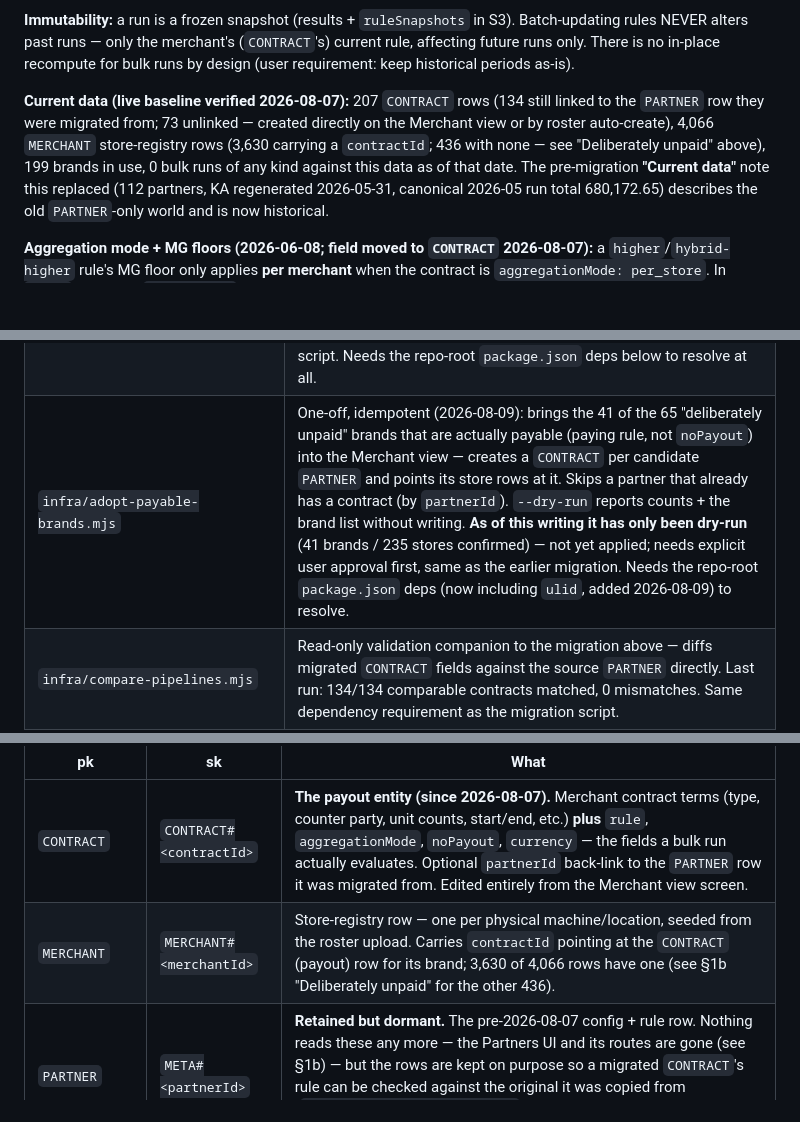
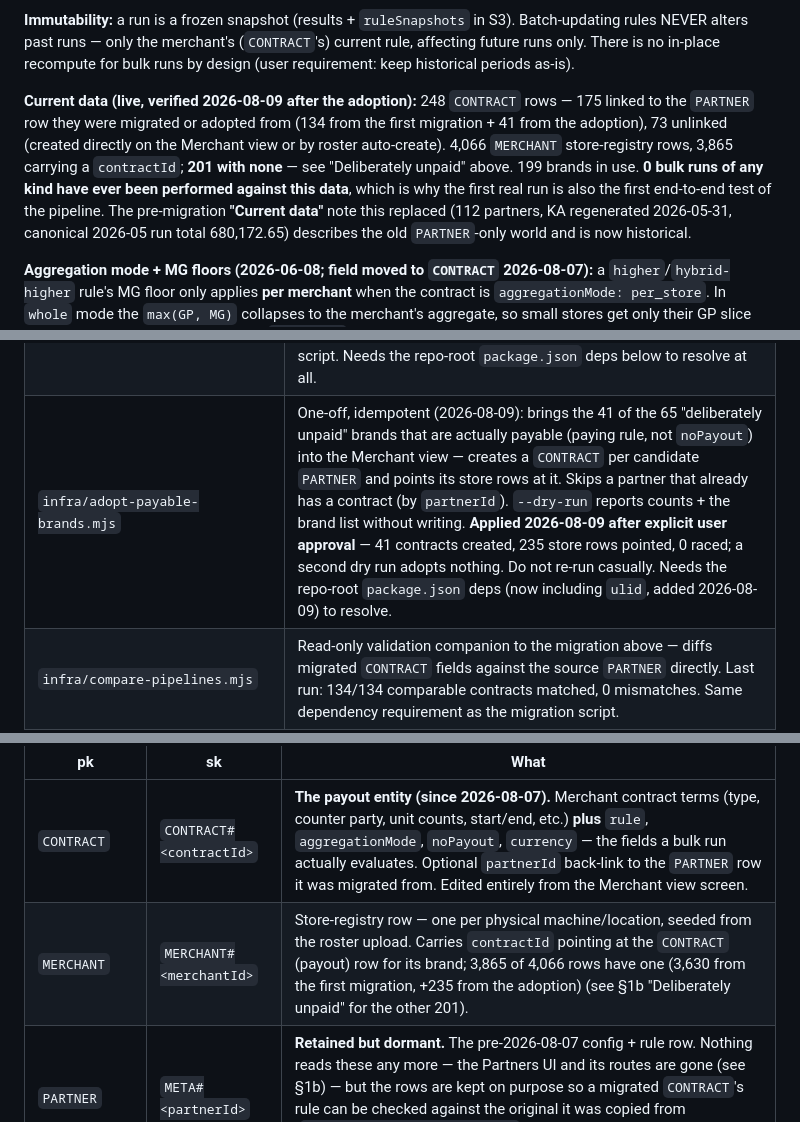
Before and after one commit to ozziewang-bit/revshare-aws, a Markdown page: CLAUDE.md, 3 parts joined by grey strips. Rendered like a GitHub page; blank space fills up the shorter version.

Commit message:
docs: record the adoption as applied and refresh the live counts
The adopt script ran on 2026-08-09 (41 contracts, 235 stores). The doc still said
it had only been dry-run, and still carried pre-adoption figures — the same
class of defect the final review caught in the unmatched-list claim: a handoff
doc certifying a state the system is not in.

Live now: 248 contracts (175 partner-linked), 3,865 of 4,066 stores pointed,
201 unmatched.

```diff
--- a/CLAUDE.md
+++ b/CLAUDE.md
@@ -179,11 +179,13 @@ Batch-updating rules NEVER alters past runs — only the merchant's (`CONTRACT`'
 current rule, affecting future runs only. There is no in-place recompute for bulk runs by
 design (user requirement: keep historical periods as-is).
 
-**Current data (live baseline verified 2026-08-07):** 207 `CONTRACT` rows (134 still
-linked to the `PARTNER` row they were migrated from; 73 unlinked — created directly on the
-Merchant view or by roster auto-create), 4,066 `MERCHANT` store-registry rows (3,630
-carrying a `contractId`; 436 with none — see "Deliberately unpaid" above), 199 brands in
-use, 0 bulk runs of any kind against this data as of that date. The pre-migration
+**Current data (live, verified 2026-08-09 after the adoption):** 248 `CONTRACT` rows —
+175 linked to the `PARTNER` row they were migrated or adopted from (134 from the first
+migration + 41 from the adoption), 73 unlinked (created directly on the Merchant view or
+by roster auto-create). 4,066 `MERCHANT` store-registry rows, 3,865 carrying a
+`contractId`; **201 with none** — see "Deliberately unpaid" above. 199 brands in use.
+**0 bulk runs of any kind have ever been performed against this data**, which is why the
+first real run is also the first end-to-end test of the pipeline. The pre-migration
 **"Current data"** note this replaced (112 partners, KA regenerated 2026-05-31, canonical
 2026-05 run total 680,172.65) describes the old `PARTNER`-only world and is now historical.
 
@@ -243,7 +245,7 @@ Account `<YOUR_AWS_ACCOUNT_ID>`, region `ap-northeast-1`. IAM user `<your-iam-us
 | `infra/deploy-frontend.sh` | `aws s3 cp` per file. Injects API URL into `app.js` via sed. |
 | `infra/trust-lambda.json`, `infra/role-policy.json` | IAM templates. |
 | `infra/migrate-to-contracts.mjs` | One-off, idempotent migration (2026-08-07): copies `rule`/`aggregationMode`/`noPayout`/`currency` from each linked `PARTNER` onto its `CONTRACT`, then points every `MERCHANT` store row at a `contractId`. Conditional writes only ever set an absent field — safe to re-run. Already applied to production; not part of any deploy script. Needs the repo-root `package.json` deps below to resolve at all. |
-| `infra/adopt-payable-brands.mjs` | One-off, idempotent (2026-08-09): brings the 41 of the 65 "deliberately unpaid" brands that are actually payable (paying rule, not `noPayout`) into the Merchant view — creates a `CONTRACT` per candidate `PARTNER` and points its store rows at it. Skips a partner that already has a contract (by `partnerId`). `--dry-run` reports counts + the brand list without writing. **As of this writing it has only been dry-run** (41 brands / 235 stores confirmed) — not yet applied; needs explicit user approval first, same as the earlier migration. Needs the repo-root `package.json` deps (now including `ulid`, added 2026-08-09) to resolve. |
+| `infra/adopt-payable-brands.mjs` | One-off, idempotent (2026-08-09): brings the 41 of the 65 "deliberately unpaid" brands that are actually payable (paying rule, not `noPayout`) into the Merchant view — creates a `CONTRACT` per candidate `PARTNER` and points its store rows at it. Skips a partner that already has a contract (by `partnerId`). `--dry-run` reports counts + the brand list without writing. **Applied 2026-08-09 after explicit user approval** — 41 contracts created, 235 store rows pointed, 0 raced; a second dry run adopts nothing. Do not re-run casually. Needs the repo-root `package.json` deps (now including `ulid`, added 2026-08-09) to resolve. |
 | `infra/compare-pipelines.mjs` | Read-only validation companion to the migration above — diffs migrated `CONTRACT` fields against the source `PARTNER` directly. Last run: 134/134 comparable contracts matched, 0 mismatches. Same dependency requirement as the migration script. |
 | `package.json` (repo root) | Declares `@aws-sdk/client-dynamodb` + `@aws-sdk/lib-dynamodb` as devDependencies (added 2026-08-07, commit `52028d0`) plus `ulid` (added 2026-08-09, for `infra/adopt-payable-brands.mjs`'s new `CONTRACT` rows) purely so the `infra/` scripts above can resolve them. `node_modules` previously existed only under `lambda/revshare-api/code`; ESM resolves a bare specifier by walking up from the **importing file**, so no `cd` fixes this — a script in `infra/` needs a `node_modules` reachable from `infra/`, hence root-level deps + `npm install` at repo root. Also holds the `npm test` script. **Does not affect deploys** — `infra/deploy-lambda.sh` zips `lambda/revshare-api/code` only, which has its own `node_modules`/`package.json` for the AWS SDK version actually shipped to Lambda. |
 | `docs/superpowers/specs/` | Design specs (frozen at spec time). |
@@ -280,7 +282,7 @@ Single DDB table `RevsharePartner`. Five row families:
 | pk | sk | What |
 |---|---|---|
 | `CONTRACT` | `CONTRACT#<contractId>` | **The payout entity (since 2026-08-07).** Merchant contract terms (type, counter party, unit counts, start/end, etc.) **plus** `rule`, `aggregationMode`, `noPayout`, `currency` — the fields a bulk run actually evaluates. Optional `partnerId` back-link to the `PARTNER` row it was migrated from. Edited entirely from the Merchant view screen. |
-| `MERCHANT` | `MERCHANT#<merchantId>` | Store-registry row — one per physical machine/location, seeded from the roster upload. Carries `contractId` pointing at the `CONTRACT` (payout) row for its brand; 3,630 of 4,066 rows have one (see §1b "Deliberately unpaid" for the other 436). |
+| `MERCHANT` | `MERCHANT#<merchantId>` | Store-registry row — one per physical machine/location, seeded from the roster upload. Carries `contractId` pointing at the `CONTRACT` (payout) row for its brand; 3,865 of 4,066 rows have one (3,630 from the first migration, +235 from the adoption) (see §1b "Deliberately unpaid" for the other 201). |
 | `PARTNER` | `META#<partnerId>` | **Retained but dormant.** The pre-2026-08-07 config + rule row. Nothing reads these any more — the Partners UI and its routes are gone (see §1b) — but the rows are kept on purpose so a migrated `CONTRACT`'s rule can be checked against the original it was copied from (`infra/compare-pipelines.mjs`). Do not delete without asking; do not treat as canonical for anything current. |
 | `RUN#<partnerId>` | `RUN#<runId>` | Legacy single-partner run row (one CSV upload + computed result, `ruleSnapshot` + `csvRaw` + `csvParsed` + `result`). The routes that write/read these (`/partners/:id/runs*`) still exist but have no frontend caller and no dedicated test file (`tests/` has no `runs.test.mjs`) — dormant alongside `PARTNER`. |
 | `BULKRUN` | `BULKRUN#<runId>` | **Slim summary index only** (counts, totals, `s3Key`). Full payload (results, unmatched names, ruleSnapshots) lives in S3 — see below. This is the live run type; everything in §1b's Run share wizard writes here. |
```
